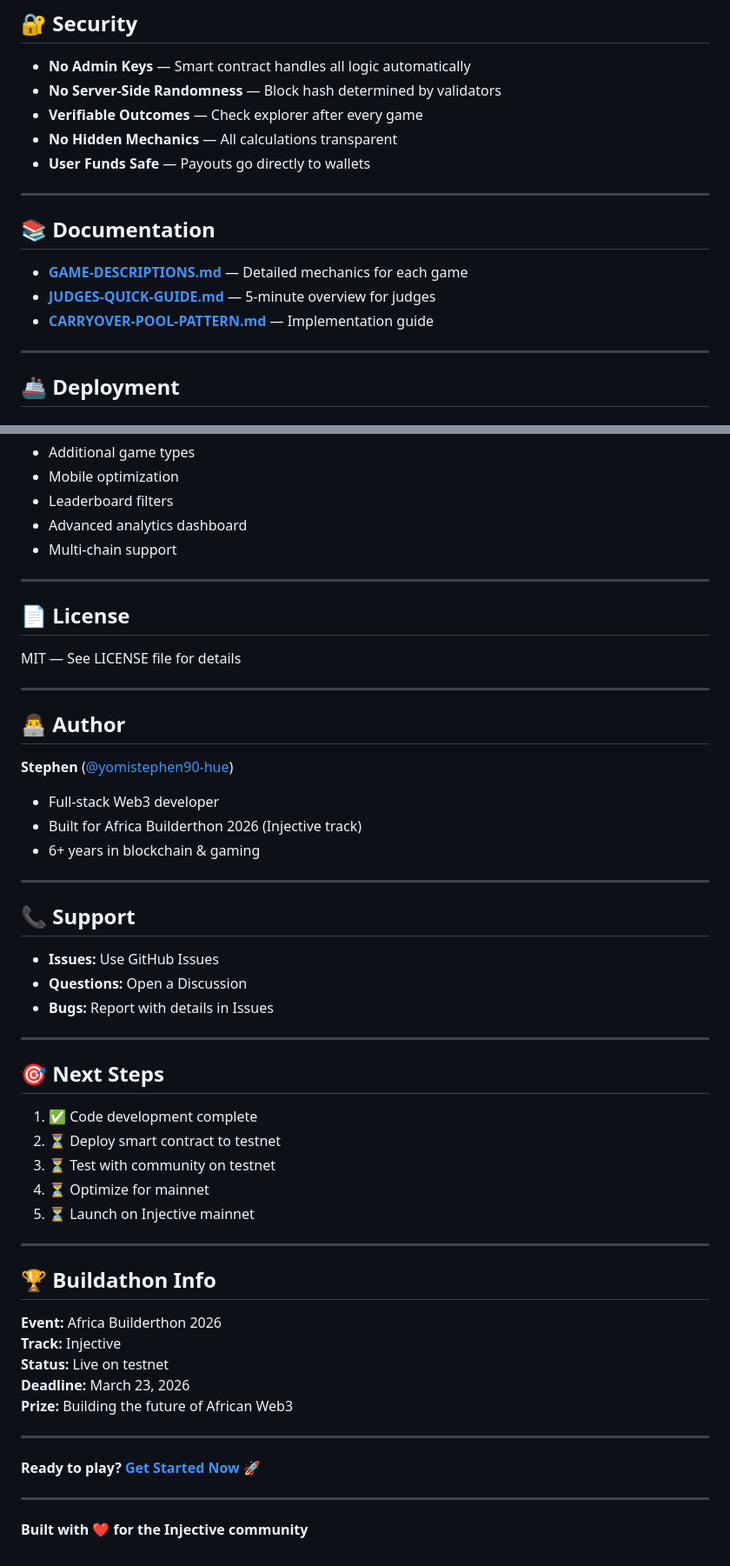
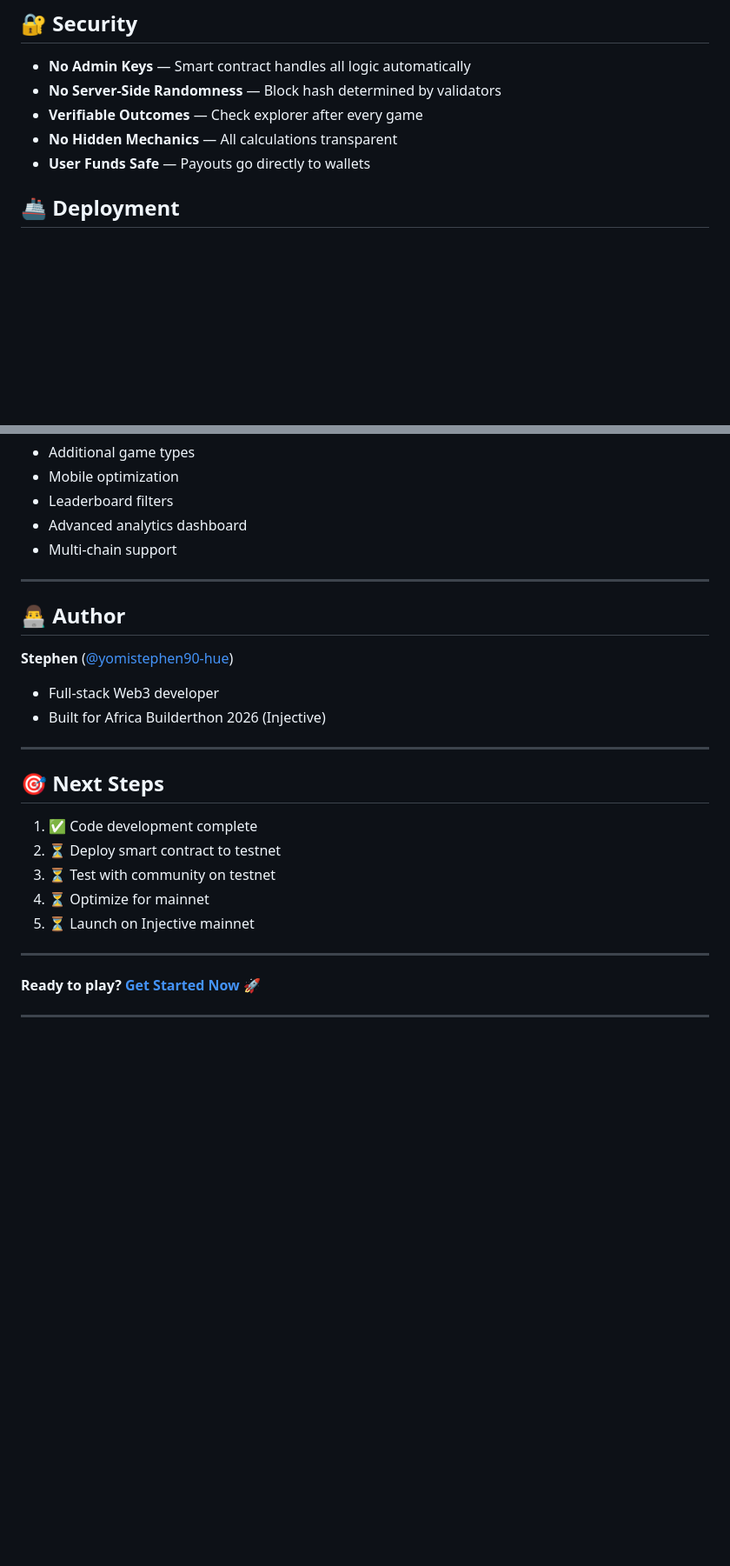
Before and after one commit to yomistephen90-hue/poolparty, a Markdown page: README.md, 2 parts joined by grey strips. Shown at 87% size. Rendered like a GitHub page; blank space fills up the shorter version.

Commit message:
Update README to remove obsolete sections
Removed outdated documentation references and buildathon info.

```diff
--- a/README.md
+++ b/README.md
@@ -255,16 +255,6 @@ poolparty/
 - **No Hidden Mechanics** — All calculations transparent
 - **User Funds Safe** — Payouts go directly to wallets
 
----
-
-## 📚 Documentation
-
-- **[GAME-DESCRIPTIONS.md](./GAME-DESCRIPTIONS.md)** — Detailed mechanics for each game
-- **[JUDGES-QUICK-GUIDE.md](./JUDGES-QUICK-GUIDE.md)** — 5-minute overview for judges
-- **[CARRYOVER-POOL-PATTERN.md](./CARRYOVER-POOL-PATTERN.md)** — Implementation guide
-
----
-
 ## 🚢 Deployment
 
 ### **Current Status**
@@ -304,29 +294,14 @@ Contributions welcome! Areas for improvement:
 
 ---
 
-## 📄 License
-
-MIT — See LICENSE file for details
-
----
-
 ## 👨‍💻 Author
 
 **Stephen** ([@yomistephen90-hue](https://github.com/yomistephen90-hue))
 
 - Full-stack Web3 developer
-- Built for Africa Builderthon 2026 (Injective track)
-- 6+ years in blockchain & gaming
-
+- Built for Africa Builderthon 2026 (Injective)
 ---
 
-## 📞 Support
-
-- **Issues:** Use GitHub Issues
-- **Questions:** Open a Discussion
-- **Bugs:** Report with details in Issues
-
----
 
 ## 🎯 Next Steps
 
@@ -338,18 +313,7 @@ MIT — See LICENSE file for details
 
 ---
 
-## 🏆 Buildathon Info
 
-**Event:** Africa Builderthon 2026
-**Track:** Injective
-**Status:** Live on testnet
-**Deadline:** March 23, 2026
-**Prize:** Building the future of African Web3
+**Ready to play? [Get Started Now](https://injpoolparty.netlify.app/)** 🚀
 
 ---
-
-**Ready to play? [Get Started Now](https://poolparty.app)** 🚀
-
----
-
-**Built with ❤️ for the Injective community**
```
